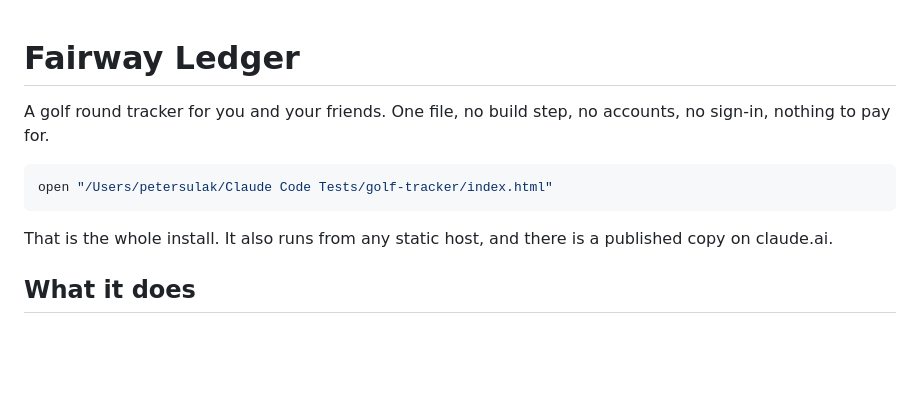
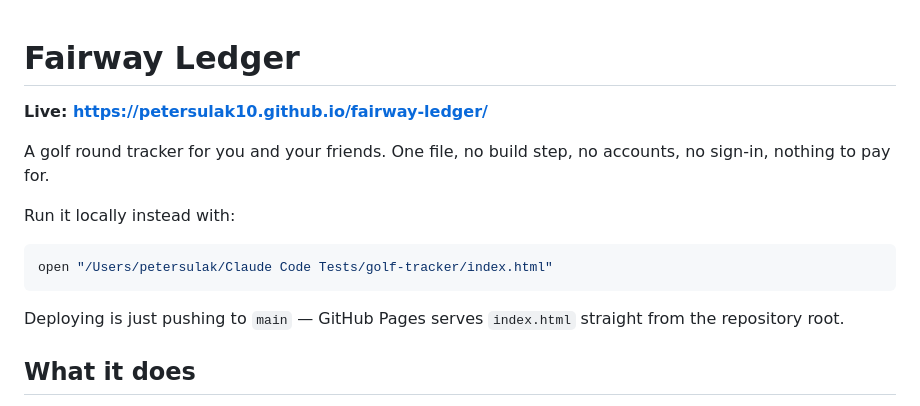
Before and after one commit to petersulak10/fairway-ledger, a Markdown page: README.md, the part around the change. Rendered like a GitHub page; blank space fills up the shorter version.

Commit message:
Add the live URL to the README
Co-Authored-By: Claude Opus 5 <noreply@anthropic.com>

````diff
--- a/README.md
+++ b/README.md
@@ -1,14 +1,18 @@
 # Fairway Ledger
+
+**Live: https://petersulak10.github.io/fairway-ledger/**
 
 A golf round tracker for you and your friends. One file, no build step, no
 accounts, no sign-in, nothing to pay for.
+
+Run it locally instead with:
 
 ```bash
 open "/Users/petersulak/Claude Code Tests/golf-tracker/index.html"
 ```
 
-That is the whole install. It also runs from any static host, and there is a
-published copy on claude.ai.
+Deploying is just pushing to `main` — GitHub Pages serves `index.html` straight
+from the repository root.
 
 ## What it does
 
````
